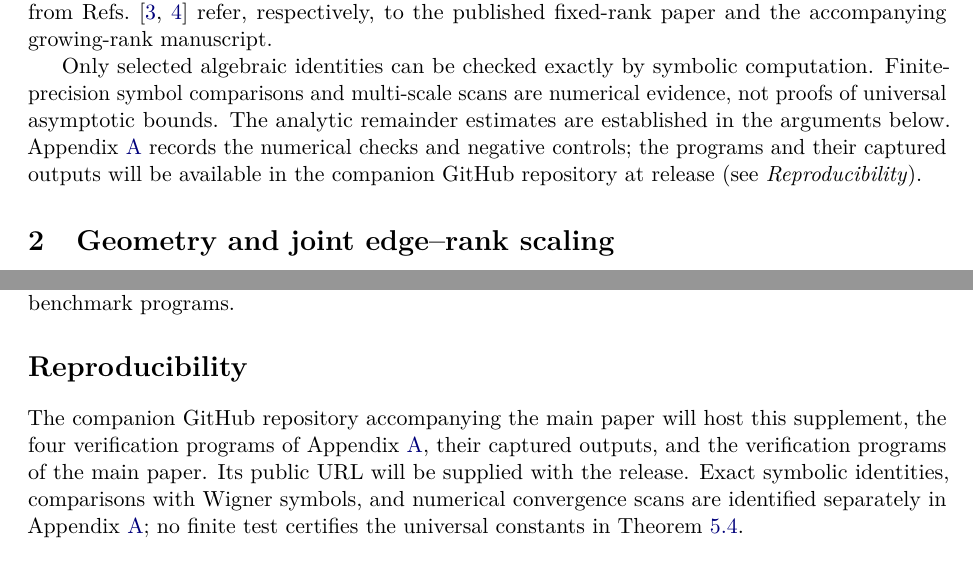
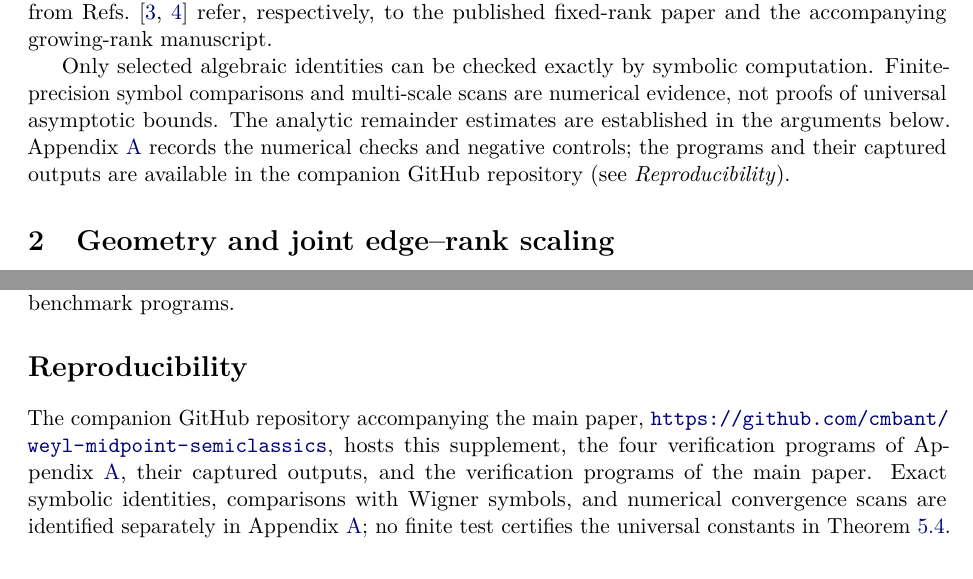
Before and after one commit to cmbant/weyl-midpoint-semiclassics, a LaTeX paper (supplement/joint_rank_position_uniformity.tex): two parts of pages 3 and 26 of 27, joined at a grey line, cut so that both start at the same text. Compiled offline with pdfLaTeX.

Commit message:
Update: 68d818560

```diff
--- a/supplement/joint_rank_position_uniformity.tex
+++ b/supplement/joint_rank_position_uniformity.tex
@@ -130,7 +130,7 @@ The proofs below use the two companion papers as established inputs. The fixed-r
 Only selected algebraic identities can be checked exactly by symbolic computation. Finite-precision symbol comparisons and
   multi-scale scans are numerical evidence, not proofs of universal asymptotic bounds. The analytic remainder estimates are
   established in the arguments below. Appendix~\ref{sec:numerics} records the numerical checks and negative controls; the programs and their captured outputs
-  will be available in the companion GitHub repository at release (see \emph{Reproducibility}).
+  are available in the companion GitHub repository (see \emph{Reproducibility}).
 
 \section{Geometry and joint edge--rank scaling}
 \label{sec:kinematics}
@@ -1601,8 +1601,8 @@ To illustrate the roles of the edge factor $E$, the covariant derivative $\cD_\T
 \end{table}
 
 \section*{Reproducibility}
-The companion GitHub repository accompanying the main paper will host this supplement, the four verification programs of Appendix~\ref{sec:numerics},
-  their captured outputs, and the verification programs of the main paper. Its public URL will be supplied with the release.
+The companion GitHub repository accompanying the main paper, \url{https://github.com/cmbant/weyl-midpoint-semiclassics}, hosts this supplement, the four verification programs of Appendix~\ref{sec:numerics},
+  their captured outputs, and the verification programs of the main paper.
   Exact symbolic identities, comparisons with Wigner symbols, and numerical convergence scans are identified separately in
   Appendix~\ref{sec:numerics}; no finite test certifies the universal constants in Theorem~\ref{thm:joint-3j}.
 
```
Also changed, not shown: verifiers/MAP.md (+1 -1 lines), README.md, supplement/joint_rank_position_uniformity.pdf, 1 other file.
